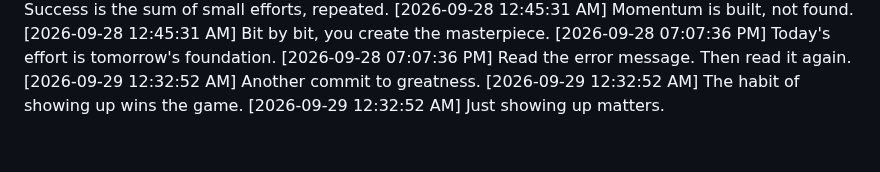
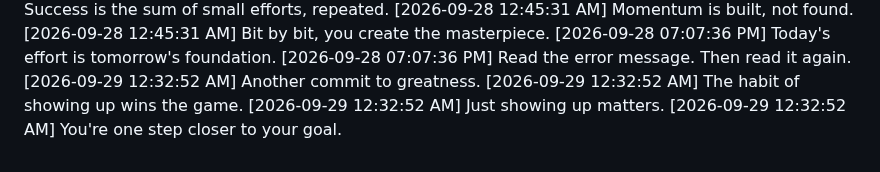
Before and after one commit to Niranjan266/green-squares-bot, a Markdown page: progress.md, the part around the change. Rendered like a GitHub page.

Commit message:
🗂️ Organized a little more

```diff
--- a/progress.md
+++ b/progress.md
@@ -1074,3 +1074,4 @@
 [2026-09-29 12:32:52 AM] Another commit to greatness.
 [2026-09-29 12:32:52 AM] The habit of showing up wins the game.
 [2026-09-29 12:32:52 AM] Just showing up matters.
+[2026-09-29 12:32:52 AM] You're one step closer to your goal.
```
